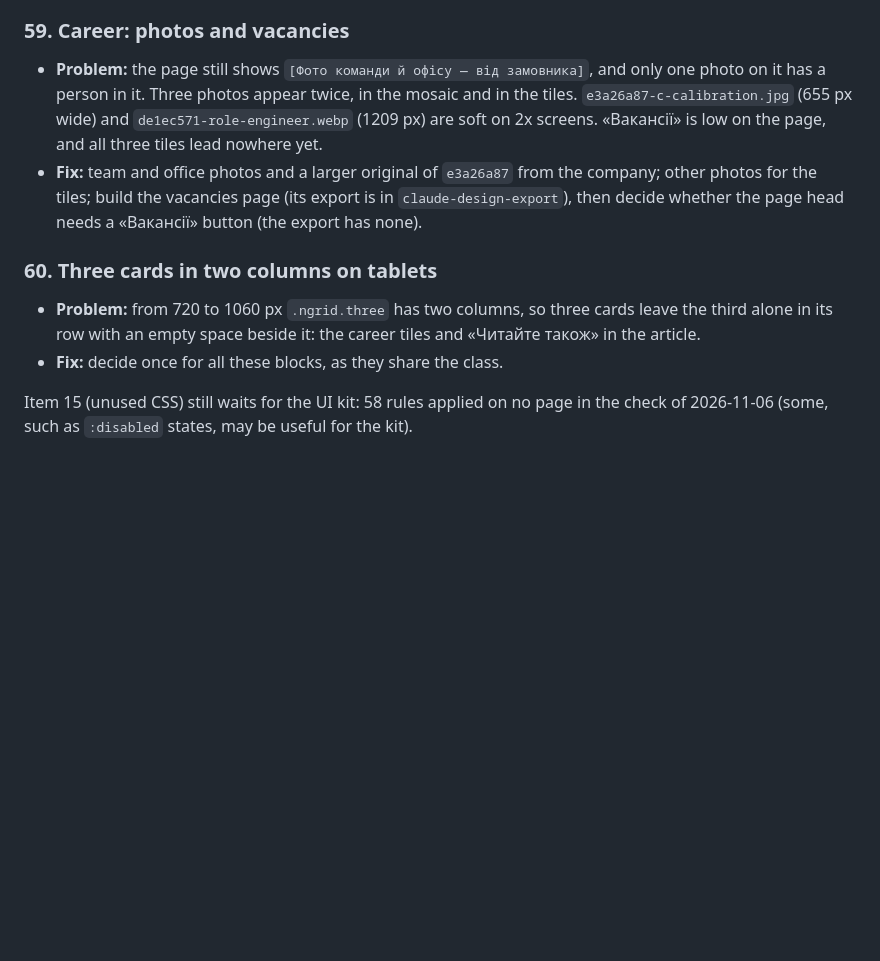
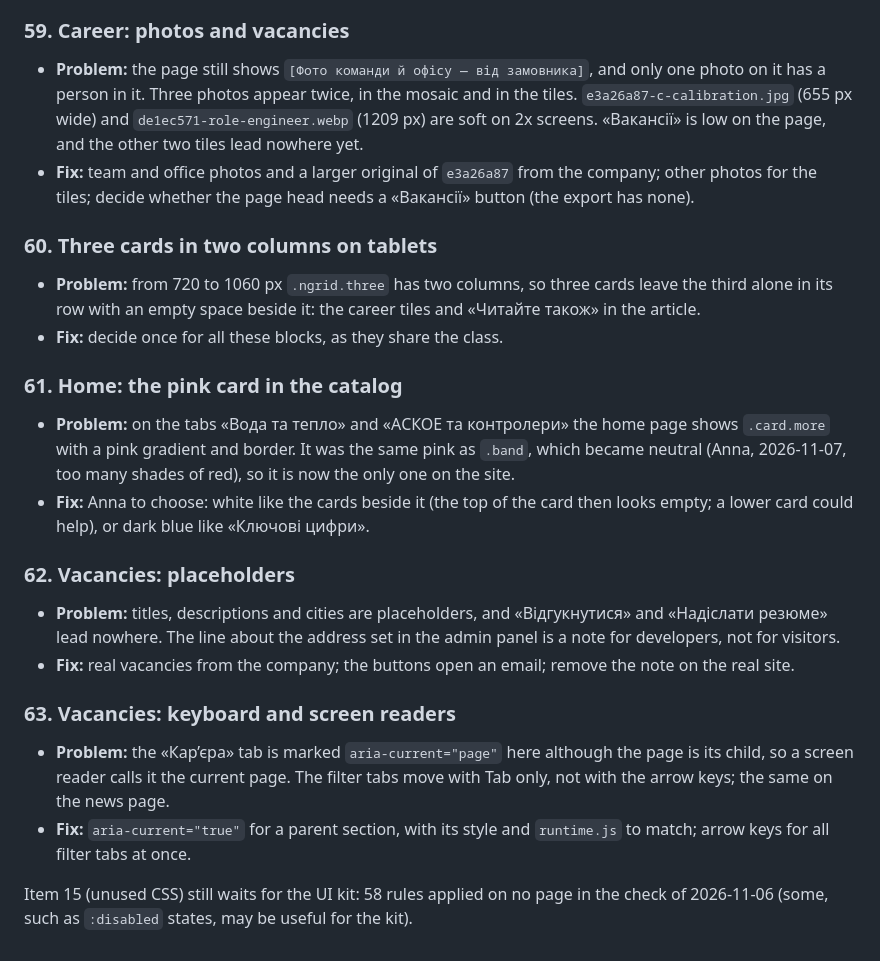
Before and after one commit to antlerke/nik-el-prototype, a Markdown page: v/04-11/CONSISTENCY.md, the part around the change. Drawn GitHub-style; blank space fills up the shorter version.

Commit message:
Consistency: pink card on the home page, vacancies placeholders and keyboard for later (items 61-63)
Co-Authored-By: Claude Opus 5.5 <noreply@anthropic.com>

```diff
--- a/v/04-11/CONSISTENCY.md
+++ b/v/04-11/CONSISTENCY.md
@@ -327,11 +327,23 @@ Agreed rule for new pages, and the goal of this group: one class = one style. Re
 - **Fix:** ask the company for the missing texts and photos and for larger originals of these four.
 
 ### 59. Career: photos and vacancies
-- **Problem:** the page still shows `[Фото команди й офісу — від замовника]`, and only one photo on it has a person in it. Three photos appear twice, in the mosaic and in the tiles. `e3a26a87-c-calibration.jpg` (655 px wide) and `de1ec571-role-engineer.webp` (1209 px) are soft on 2x screens. «Вакансії» is low on the page, and all three tiles lead nowhere yet.
-- **Fix:** team and office photos and a larger original of `e3a26a87` from the company; other photos for the tiles; build the vacancies page (its export is in `claude-design-export`), then decide whether the page head needs a «Вакансії» button (the export has none).
+- **Problem:** the page still shows `[Фото команди й офісу — від замовника]`, and only one photo on it has a person in it. Three photos appear twice, in the mosaic and in the tiles. `e3a26a87-c-calibration.jpg` (655 px wide) and `de1ec571-role-engineer.webp` (1209 px) are soft on 2x screens. «Вакансії» is low on the page, and the other two tiles lead nowhere yet.
+- **Fix:** team and office photos and a larger original of `e3a26a87` from the company; other photos for the tiles; decide whether the page head needs a «Вакансії» button (the export has none).
 
 ### 60. Three cards in two columns on tablets
 - **Problem:** from 720 to 1060 px `.ngrid.three` has two columns, so three cards leave the third alone in its row with an empty space beside it: the career tiles and «Читайте також» in the article.
 - **Fix:** decide once for all these blocks, as they share the class.
 
+### 61. Home: the pink card in the catalog
+- **Problem:** on the tabs «Вода та тепло» and «АСКОЕ та контролери» the home page shows `.card.more` with a pink gradient and border. It was the same pink as `.band`, which became neutral (Anna, 2026-11-07, too many shades of red), so it is now the only one on the site.
+- **Fix:** Anna to choose: white like the cards beside it (the top of the card then looks empty; a lower card could help), or dark blue like «Ключові цифри».
+
+### 62. Vacancies: placeholders
+- **Problem:** titles, descriptions and cities are placeholders, and «Відгукнутися» and «Надіслати резюме» lead nowhere. The line about the address set in the admin panel is a note for developers, not for visitors.
+- **Fix:** real vacancies from the company; the buttons open an email; remove the note on the real site.
+
+### 63. Vacancies: keyboard and screen readers
+- **Problem:** the «Кар’єра» tab is marked `aria-current="page"` here although the page is its child, so a screen reader calls it the current page. The filter tabs move with Tab only, not with the arrow keys; the same on the news page.
+- **Fix:** `aria-current="true"` for a parent section, with its style and `runtime.js` to match; arrow keys for all filter tabs at once.
+
 Item 15 (unused CSS) still waits for the UI kit: 58 rules applied on no page in the check of 2026-11-06 (some, such as `:disabled` states, may be useful for the kit).
```
